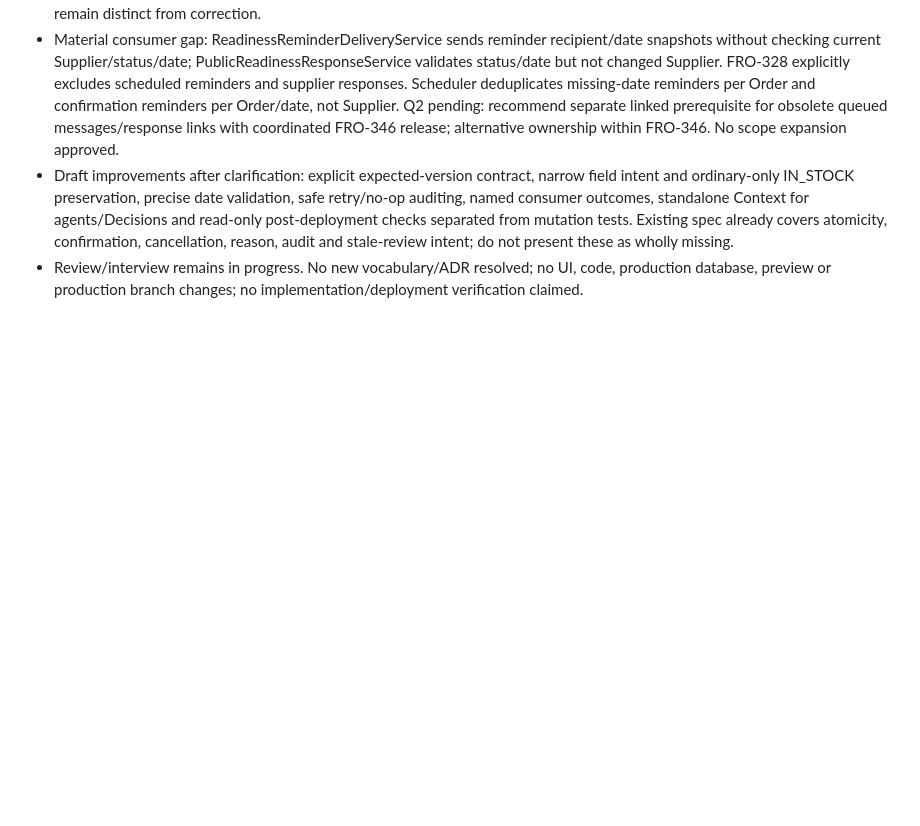
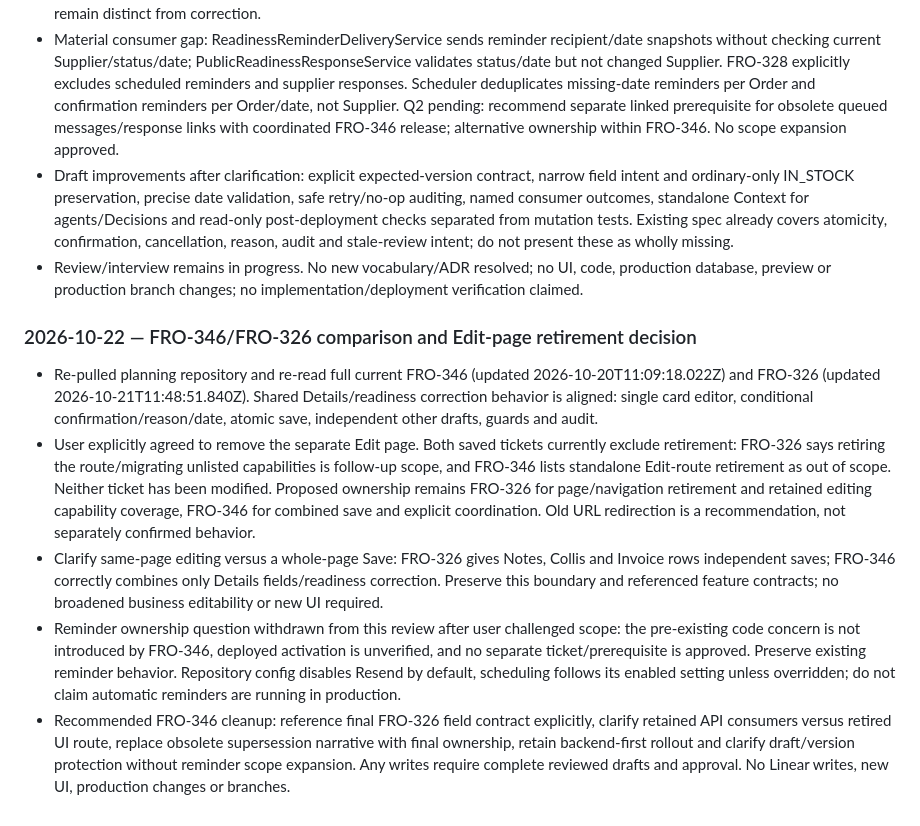
Before and after one commit to frontlineltdproject-star/linear-project, a Markdown page: MEMORY.md, the part around the change. Rendered like a GitHub page; blank space fills up the shorter version.

Commit message:
Record editing scope alignment for FRO-346 and FRO-326

```diff
--- a/MEMORY.md
+++ b/MEMORY.md
@@ -734,3 +734,11 @@ Keep durable ticket decisions, issue IDs, dependency ownership and unresolved qu
 - Material consumer gap: ReadinessReminderDeliveryService sends reminder recipient/date snapshots without checking current Supplier/status/date; PublicReadinessResponseService validates status/date but not changed Supplier. FRO-328 explicitly excludes scheduled reminders and supplier responses. Scheduler deduplicates missing-date reminders per Order and confirmation reminders per Order/date, not Supplier. Q2 pending: recommend separate linked prerequisite for obsolete queued messages/response links with coordinated FRO-346 release; alternative ownership within FRO-346. No scope expansion approved.
 - Draft improvements after clarification: explicit expected-version contract, narrow field intent and ordinary-only IN_STOCK preservation, precise date validation, safe retry/no-op auditing, named consumer outcomes, standalone Context for agents/Decisions and read-only post-deployment checks separated from mutation tests. Existing spec already covers atomicity, confirmation, cancellation, reason, audit and stale-review intent; do not present these as wholly missing.
 - Review/interview remains in progress. No new vocabulary/ADR resolved; no UI, code, production database, preview or production branch changes; no implementation/deployment verification claimed.
+
+### 2026-10-22 — FRO-346/FRO-326 comparison and Edit-page retirement decision
+
+- Re-pulled planning repository and re-read full current FRO-346 (updated 2026-10-20T11:09:18.022Z) and FRO-326 (updated 2026-10-21T11:48:51.840Z). Shared Details/readiness correction behavior is aligned: single card editor, conditional confirmation/reason/date, atomic save, independent other drafts, guards and audit.
+- User explicitly agreed to remove the separate Edit page. Both saved tickets currently exclude retirement: FRO-326 says retiring the route/migrating unlisted capabilities is follow-up scope, and FRO-346 lists standalone Edit-route retirement as out of scope. Neither ticket has been modified. Proposed ownership remains FRO-326 for page/navigation retirement and retained editing capability coverage, FRO-346 for combined save and explicit coordination. Old URL redirection is a recommendation, not separately confirmed behavior.
+- Clarify same-page editing versus a whole-page Save: FRO-326 gives Notes, Collis and Invoice rows independent saves; FRO-346 correctly combines only Details fields/readiness correction. Preserve this boundary and referenced feature contracts; no broadened business editability or new UI required.
+- Reminder ownership question withdrawn from this review after user challenged scope: the pre-existing code concern is not introduced by FRO-346, deployed activation is unverified, and no separate ticket/prerequisite is approved. Preserve existing reminder behavior. Repository config disables Resend by default, scheduling follows its enabled setting unless overridden; do not claim automatic reminders are running in production.
+- Recommended FRO-346 cleanup: reference final FRO-326 field contract explicitly, clarify retained API consumers versus retired UI route, replace obsolete supersession narrative with final ownership, retain backend-first rollout and clarify draft/version protection without reminder scope expansion. Any writes require complete reviewed drafts and approval. No Linear writes, new UI, production changes or branches.
```
